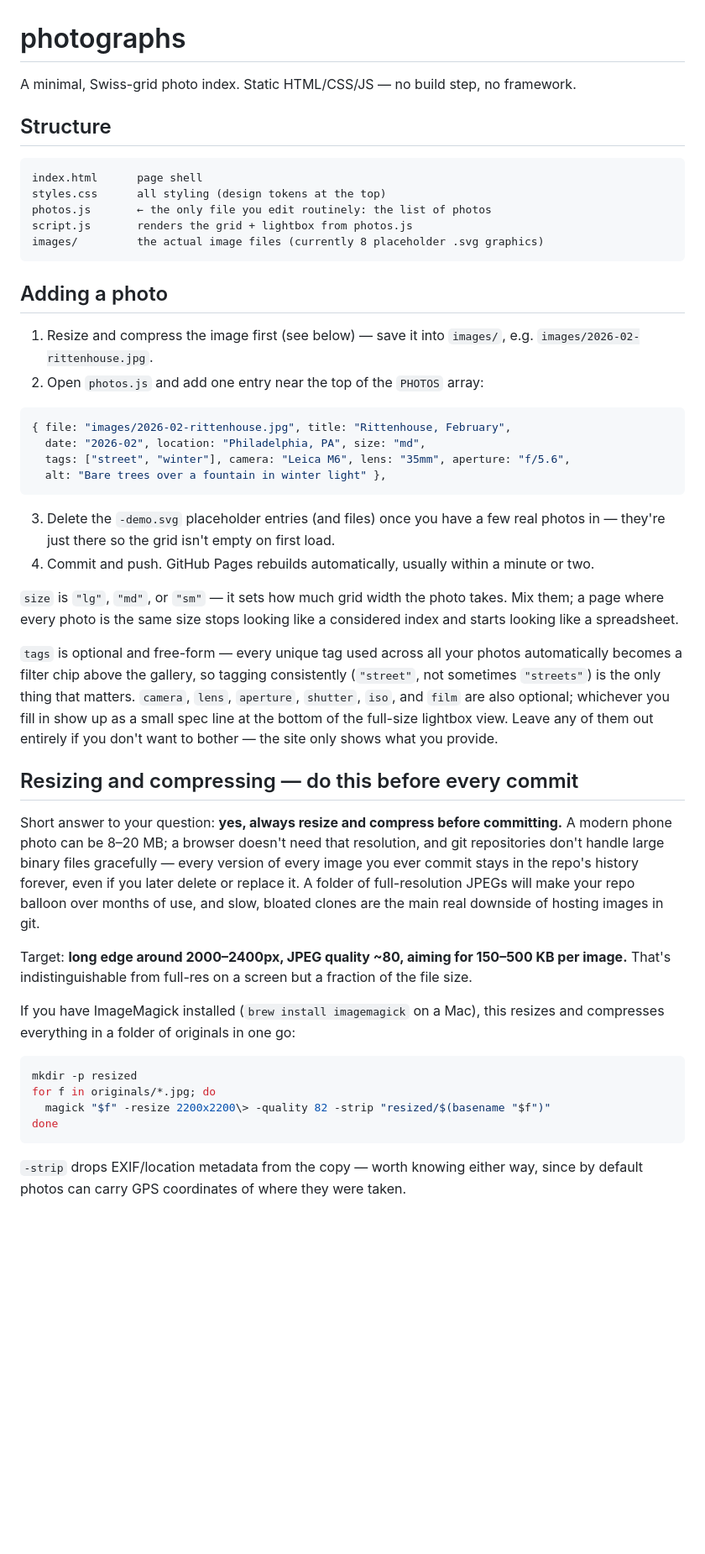
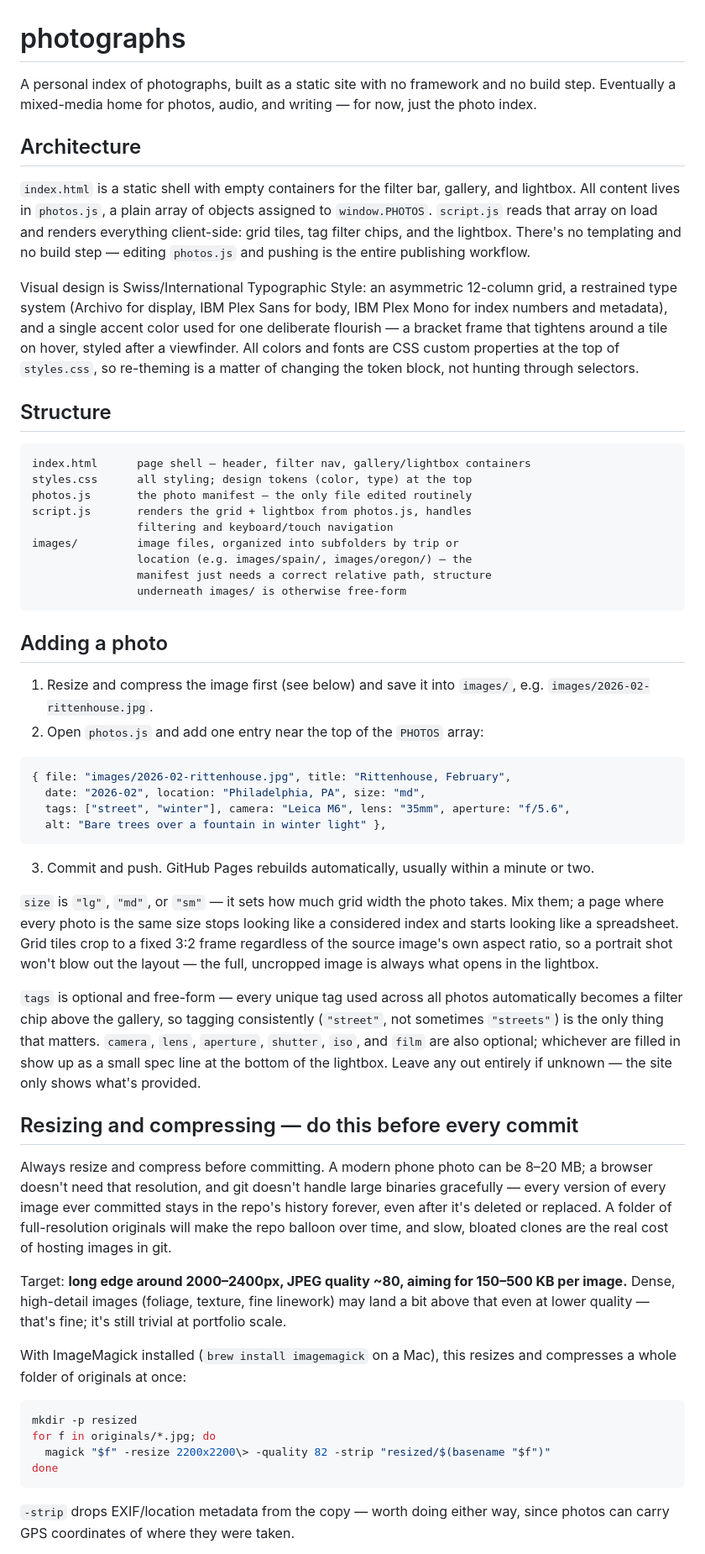
Before and after one commit to mem0ry-127/mprendergast.github.io, a Markdown page: README.md, the part around one of its changes. Shown at 84% size. Rendered like a GitHub page; blank space fills up the shorter version.

````diff
--- a/README.md
+++ b/README.md
@@ -1,21 +1,44 @@
 # photographs
 
-A minimal, Swiss-grid photo index. Static HTML/CSS/JS — no build step, no framework.
+A personal index of photographs, built as a static site with no framework
+and no build step. Eventually a mixed-media home for photos, audio, and
+writing — for now, just the photo index.
+
+## Architecture
+
+`index.html` is a static shell with empty containers for the filter bar,
+gallery, and lightbox. All content lives in `photos.js`, a plain array of
+objects assigned to `window.PHOTOS`. `script.js` reads that array on load
+and renders everything client-side: grid tiles, tag filter chips, and the
+lightbox. There's no templating and no build step — editing `photos.js`
+and pushing is the entire publishing workflow.
+
+Visual design is Swiss/International Typographic Style: an asymmetric
+12-column grid, a restrained type system (Archivo for display, IBM Plex
+Sans for body, IBM Plex Mono for index numbers and metadata), and a single
+accent color used for one deliberate flourish — a bracket frame that
+tightens around a tile on hover, styled after a viewfinder. All colors and
+fonts are CSS custom properties at the top of `styles.css`, so re-theming
+is a matter of changing the token block, not hunting through selectors.
 
 ## Structure
 
 ```
-index.html      page shell
-styles.css      all styling (design tokens at the top)
-photos.js       ← the only file you edit routinely: the list of photos
-script.js       renders the grid + lightbox from photos.js
-images/         the actual image files (currently 8 placeholder .svg graphics)
+index.html      page shell — header, filter nav, gallery/lightbox containers
+styles.css      all styling; design tokens (color, type) at the top
+photos.js       the photo manifest — the only file edited routinely
+script.js       renders the grid + lightbox from photos.js, handles
+                filtering and keyboard/touch navigation
+images/         image files, organized into subfolders by trip or
+                location (e.g. images/spain/, images/oregon/) — the
+                manifest just needs a correct relative path, structure
+                underneath images/ is otherwise free-form
 ```
 
 ## Adding a photo
 
-1. Resize and compress the image first (see below) — save it into `images/`,
-   e.g. `images/2026-02-rittenhouse.jpg`.
+1. Resize and compress the image first (see below) and save it into
+   `images/`, e.g. `images/2026-02-rittenhouse.jpg`.
 2. Open `photos.js` and add one entry near the top of the `PHOTOS` array:
 
 ```js
@@ -25,39 +48,40 @@ images/         the actual image files (currently 8 placeholder .svg graphics)
   alt: "Bare trees over a fountain in winter light" },
 ```
 
-3. Delete the `-demo.svg` placeholder entries (and files) once you have a
-   few real photos in — they're just there so the grid isn't empty on first load.
-4. Commit and push. GitHub Pages rebuilds automatically, usually within a
+3. Commit and push. GitHub Pages rebuilds automatically, usually within a
    minute or two.
 
 `size` is `"lg"`, `"md"`, or `"sm"` — it sets how much grid width the photo
 takes. Mix them; a page where every photo is the same size stops looking
-like a considered index and starts looking like a spreadsheet.
+like a considered index and starts looking like a spreadsheet. Grid tiles
+crop to a fixed 3:2 frame regardless of the source image's own aspect
+ratio, so a portrait shot won't blow out the layout — the full, uncropped
+image is always what opens in the lightbox.
 
-`tags` is optional and free-form — every unique tag used across all your
+`tags` is optional and free-form — every unique tag used across all
 photos automatically becomes a filter chip above the gallery, so tagging
 consistently (`"street"`, not sometimes `"streets"`) is the only thing
 that matters. `camera`, `lens`, `aperture`, `shutter`, `iso`, and `film`
-are also optional; whichever you fill in show up as a small spec line at
-the bottom of the full-size lightbox view. Leave any of them out entirely
-if you don't want to bother — the site only shows what you provide.
+are also optional; whichever are filled in show up as a small spec line
+at the bottom of the lightbox. Leave any out entirely if unknown — the
+site only shows what's provided.
 
 ## Resizing and compressing — do this before every commit
 
-Short answer to your question: **yes, always resize and compress before
-committing.** A modern phone photo can be 8–20 MB; a browser doesn't need
-that resolution, and git repositories don't handle large binary files
-gracefully — every version of every image you ever commit stays in the
-repo's history forever, even if you later delete or replace it. A folder of
-full-resolution JPEGs will make your repo balloon over months of use, and
-slow, bloated clones are the main real downside of hosting images in git.
+Always resize and compress before committing. A modern phone photo can be
+8–20 MB; a browser doesn't need that resolution, and git doesn't handle
+large binaries gracefully — every version of every image ever committed
+stays in the repo's history forever, even after it's deleted or replaced.
+A folder of full-resolution originals will make the repo balloon over
+time, and slow, bloated clones are the real cost of hosting images in git.
 
 Target: **long edge around 2000–2400px, JPEG quality ~80, aiming for
-150–500 KB per image.** That's indistinguishable from full-res on a screen
-but a fraction of the file size.
+150–500 KB per image.** Dense, high-detail images (foliage, texture,
+fine linework) may land a bit above that even at lower quality — that's
+fine; it's still trivial at portfolio scale.
 
-If you have ImageMagick installed (`brew install imagemagick` on a Mac),
-this resizes and compresses everything in a folder of originals in one go:
+With ImageMagick installed (`brew install imagemagick` on a Mac), this
+resizes and compresses a whole folder of originals at once:
 
 ```bash
 mkdir -p resized
@@ -66,7 +90,6 @@ for f in originals/*.jpg; do
 done
 ```
 
-`-strip` drops EXIF/location metadata from the copy — worth knowing either
-way, since by default photos can carry GPS coordinates of where they were
-taken.
+`-strip` drops EXIF/location metadata from the copy — worth doing either
+way, since photos can carry GPS coordinates of where they were taken.
 
````
Also changed, not shown: other parts of README.md (+55 -27 lines).
